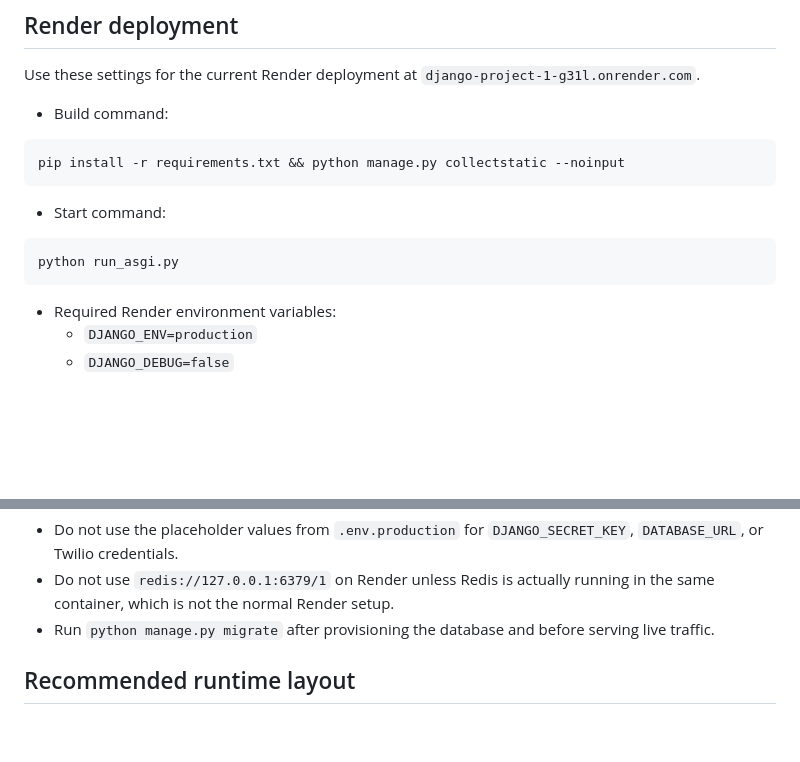
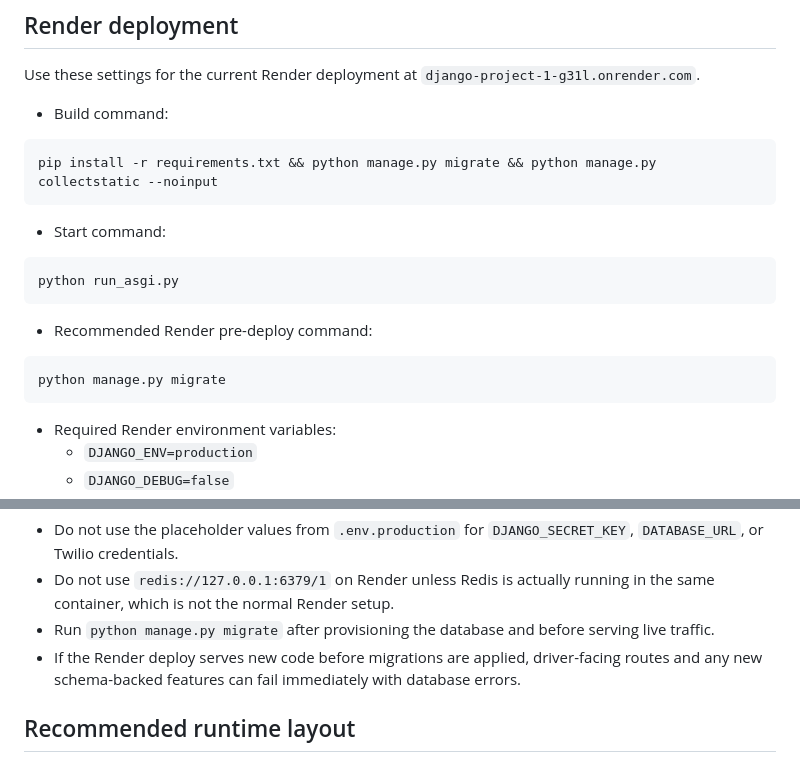
Before and after one commit to lonzo6712-blip/django-project, a Markdown page: DEPLOYMENT.md, 2 parts joined by grey strips. GitHub-like rendering; blank space fills up the shorter version.

Commit message:
Document Render migration step

````diff
--- a/DEPLOYMENT.md
+++ b/DEPLOYMENT.md
@@ -59,13 +59,19 @@ Use these settings for the current Render deployment at `django-project-1-g31l.o
 - Build command:
 
 ```bash
-pip install -r requirements.txt && python manage.py collectstatic --noinput
+pip install -r requirements.txt && python manage.py migrate && python manage.py collectstatic --noinput
 ```
 
 - Start command:
 
 ```bash
 python run_asgi.py
+```
+
+- Recommended Render pre-deploy command:
+
+```bash
+python manage.py migrate
 ```
 
 - Required Render environment variables:
@@ -82,6 +88,7 @@ Notes:
 - Do not use the placeholder values from `.env.production` for `DJANGO_SECRET_KEY`, `DATABASE_URL`, or Twilio credentials.
 - Do not use `redis://127.0.0.1:6379/1` on Render unless Redis is actually running in the same container, which is not the normal Render setup.
 - Run `python manage.py migrate` after provisioning the database and before serving live traffic.
+- If the Render deploy serves new code before migrations are applied, driver-facing routes and any new schema-backed features can fail immediately with database errors.
 
 ## Recommended runtime layout
 
````
